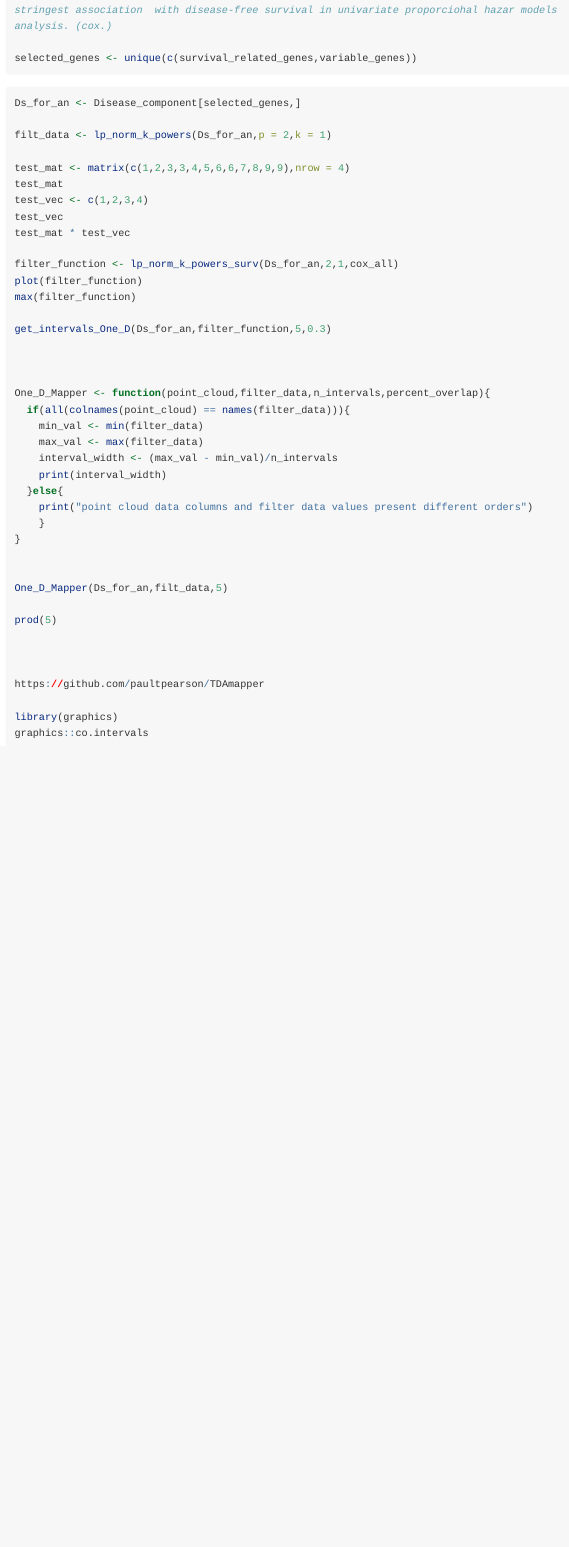
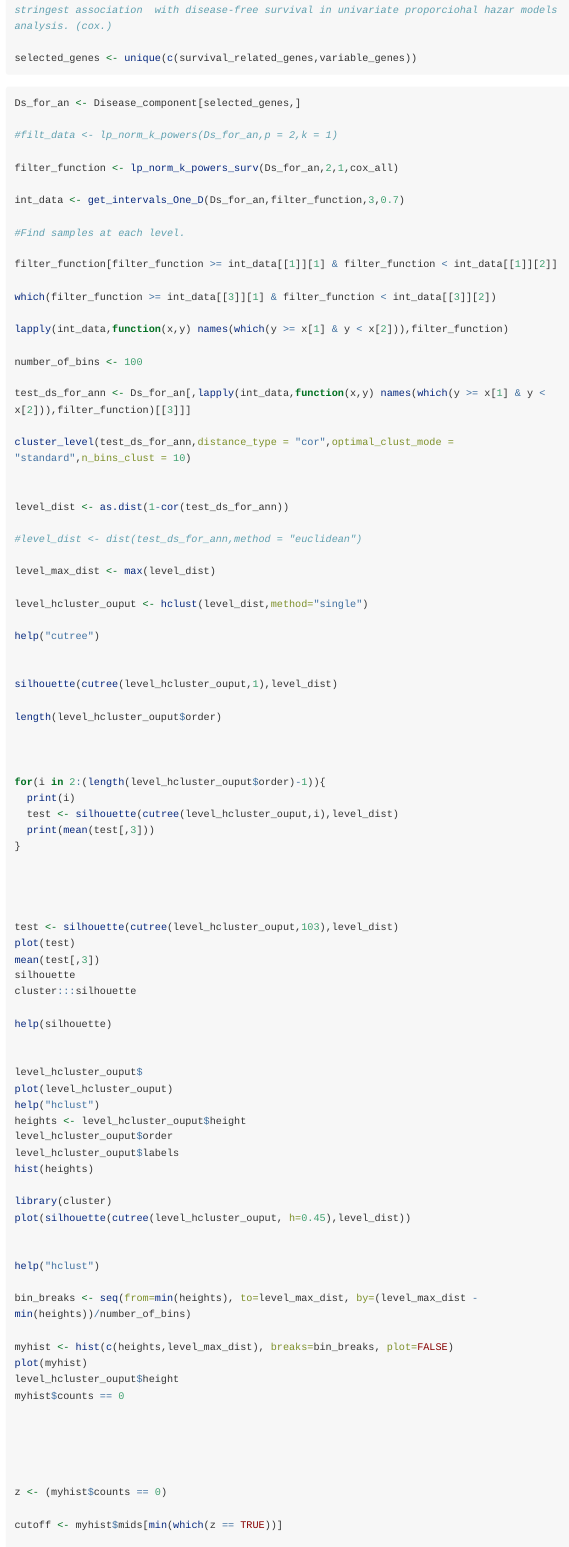
Before and after one commit to jfores/SurvMap, an R Markdown document (vignettes/SurvMap-vignette.Rmd): the page in a window 1100 px wide, from 7740 px down. Rendered offline with R 4.5, knitr and Pandoc, with nearby package versions; code that draws random numbers runs with fixed seeds of ours; long lines of code are wrapped.

Commit message:
Several changes

````diff
--- a/R/One_D_Mapper.R
+++ b/R/One_D_Mapper.R
@@ -15,0 +45,3 @@ get_intervals_One_D <- function(dis_st_mod,filt_vector,n_int,p){
+    level_dist <- dist(test_ds_for_ann,method = distance_type)
+  }
+  max_dist_lev <- max(level_dist)
@@ -15,0 +52 @@ get_intervals_One_D <- function(dis_st_mod,filt_vector,n_int,p){
+  }else if(optimal_clust_mode == "standard"){
--- a/vignettes/SurvMap-vignette.Rmd
+++ b/vignettes/SurvMap-vignette.Rmd
@@ -132,24 +132,92 @@ variable_genes <- gene_selection(Disease_component_tumors,0.99) #Top variable ge
 survival_related_genes <- get_survival_related_genes(cox_all,c(0.005,0.995)) #Genes showing the stringest association  with disease-free survival in univariate proporciohal hazar models analysis. (cox.)
 
 selected_genes <- unique(c(survival_related_genes,variable_genes))
-
-
-
 ```
 
 ```{r,eval=FALSE}
 Ds_for_an <- Disease_component[selected_genes,]
 
-filt_data <- lp_norm_k_powers(Ds_for_an,p = 2,k = 1)
-
-test_mat <- matrix(c(1,2,3,3,4,5,6,6,7,8,9,9),nrow = 4)
-test_mat
-test_vec <- c(1,2,3,4)
-test_vec
-test_mat * test_vec
+#filt_data <- lp_norm_k_powers(Ds_for_an,p = 2,k = 1)
 
 filter_function <- lp_norm_k_powers_surv(Ds_for_an,2,1,cox_all)
-plot(filter_function)
-max(filter_function)
 
-get_intervals_One_D(Ds_for_an,filter_function,5,0.3)
+int_data <- get_intervals_One_D(Ds_for_an,filter_function,3,0.7)
+
+#Find samples at each level.
+
+filter_function[filter_function >= int_data[[1]][1] & filter_function < int_data[[1]][2]]
+
+which(filter_function >= int_data[[3]][1] & filter_function < int_data[[3]][2])
+
+lapply(int_data,function(x,y) names(which(y >= x[1] & y < x[2])),filter_function)
+
+number_of_bins <- 100
+
+test_ds_for_ann <- Ds_for_an[,lapply(int_data,function(x,y) names(which(y >= x[1] & y < x[2])),filter_function)[[3]]]
+
+cluster_level(test_ds_for_ann,distance_type = "cor",optimal_clust_mode = "standard",n_bins_clust = 10)
+
+
+level_dist <- as.dist(1-cor(test_ds_for_ann))
+
+#level_dist <- dist(test_ds_for_ann,method = "euclidean")
+
+level_max_dist <- max(level_dist)
+
+level_hcluster_ouput <- hclust(level_dist,method="single")
+
+help("cutree")
+
+
+silhouette(cutree(level_hcluster_ouput,1),level_dist)
+
+length(level_hcluster_ouput$order)
+
+
+
+for(i in 2:(length(level_hcluster_ouput$order)-1)){
+  print(i)
+  test <- silhouette(cutree(level_hcluster_ouput,i),level_dist)
+  print(mean(test[,3]))
+}
+
+
+
+
+test <- silhouette(cutree(level_hcluster_ouput,103),level_dist)
+plot(test)
+mean(test[,3])
+silhouette
+cluster:::silhouette
+
+help(silhouette)
+
+
+level_hcluster_ouput$
+plot(level_hcluster_ouput)
+help("hclust")
+heights <- level_hcluster_ouput$height
+level_hcluster_ouput$order
+level_hcluster_ouput$labels
+hist(heights)
+
+library(cluster)
+plot(silhouette(cutree(level_hcluster_ouput, h=0.45),level_dist))
+
+
+help("hclust")
+
+bin_breaks <- seq(from=min(heights), to=level_max_dist, by=(level_max_dist - min(heights))/number_of_bins)
+
+myhist <- hist(c(heights,level_max_dist), breaks=bin_breaks, plot=FALSE)
+plot(myhist)
+level_hcluster_ouput$height
+myhist$counts == 0
+
+
+
+
+
+z <- (myhist$counts == 0)
+
+cutoff <- myhist$mids[min(which(z == TRUE))]
````
Also changed, not shown: R/Flat_And_Dis_Comp.R (+2 -1 lines), R/Gene_Select_And_Surv.R (+28 -0 lines), R/One_D_Mapper.R (56 more changed lines), vignettes/SurvMap-vignette.Rmd (3 more changed lines), 4 other files.
